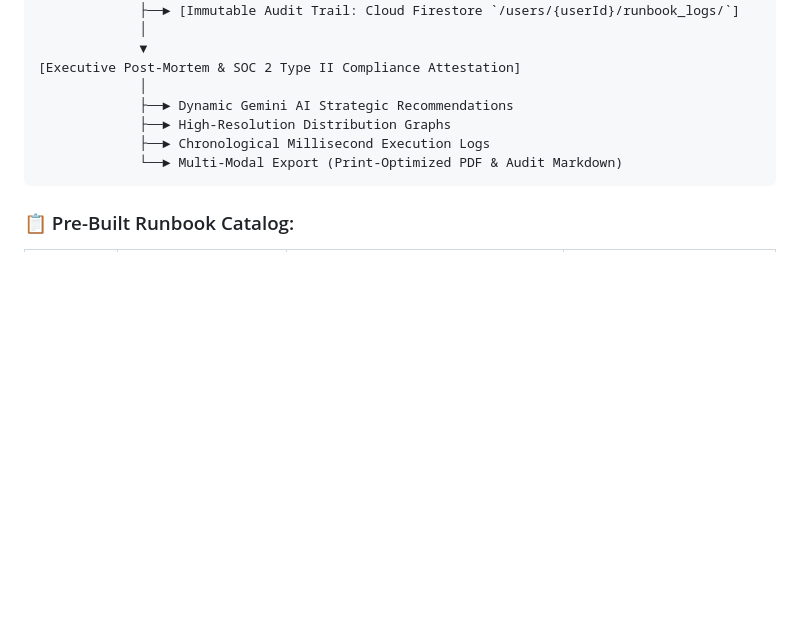
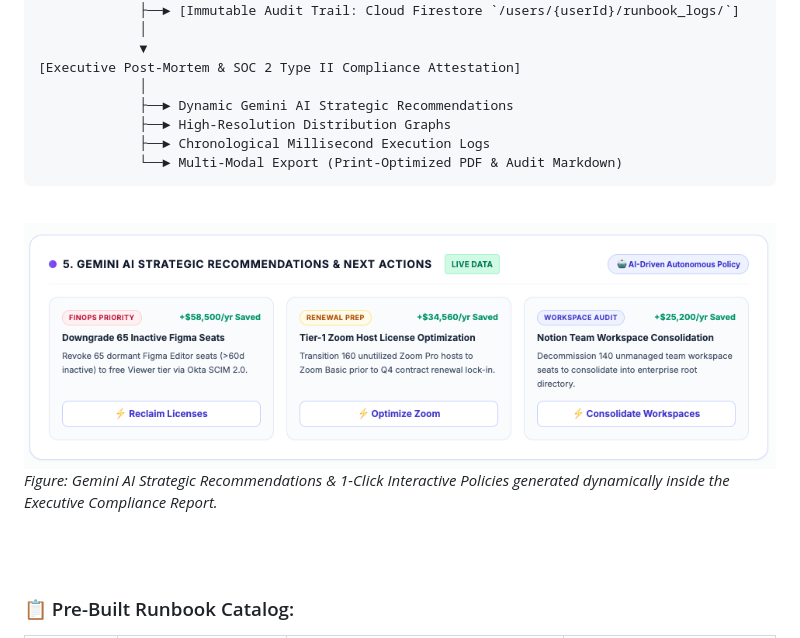
Before and after one commit to GitPhantom700/workplace_pulse, a Markdown page: README.md, the part around the change. Rendered like a GitHub page; pictures changed too: assets/screenshots/executive-report-gemini-recommendations.png (added); blank space fills up the shorter version.

Commit message:
Embed Gemini AI Strategic Recommendations screenshot under textual workflow diagram in README.md

````diff
--- a/README.md
+++ b/README.md
@@ -112,6 +112,14 @@ WorkplacePulse closes the operational loop with an **Autonomous Remediation & At
              ├──► Chronological Millisecond Execution Logs
              └──► Multi-Modal Export (Print-Optimized PDF & Audit Markdown)
 ```
+
+<br>
+
+![Gemini AI Strategic Recommendations & Next Actions](./assets/screenshots/executive-report-gemini-recommendations.png)
+*Figure: Gemini AI Strategic Recommendations & 1-Click Interactive Policies generated dynamically inside the Executive Compliance Report.*
+
+<br>
+<br>
 
 ### 📋 Pre-Built Runbook Catalog:
 
````
